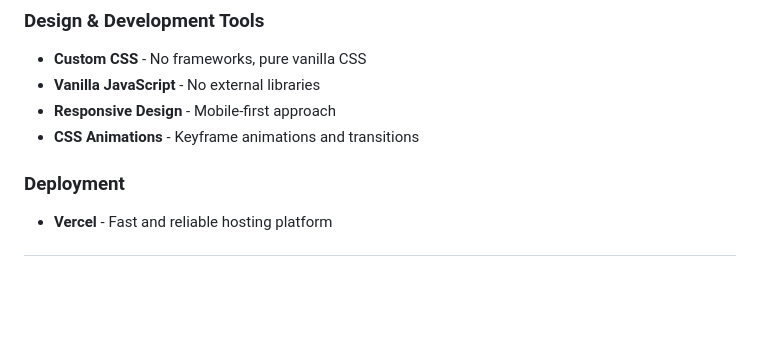
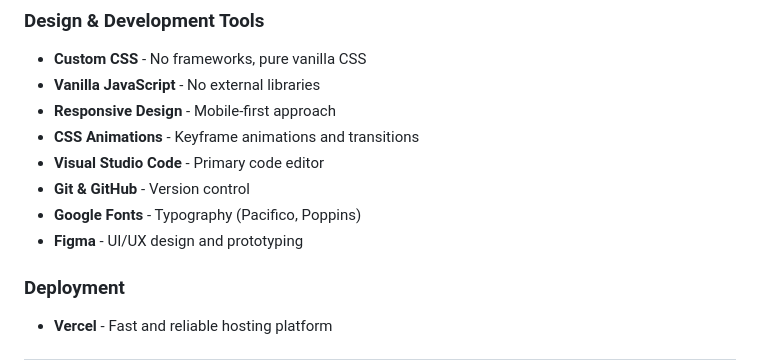
Before and after one commit to lionaloren/lionaloren, a Markdown page: README.md, the part around the change. Drawn GitHub-style; blank space fills up the shorter version.

```diff
--- a/README.md
+++ b/README.md
@@ -65,6 +65,10 @@ This portfolio website was designed and developed to present my work in an engag
 - **Vanilla JavaScript** - No external libraries
 - **Responsive Design** - Mobile-first approach
 - **CSS Animations** - Keyframe animations and transitions
+- **Visual Studio Code** - Primary code editor
+- **Git & GitHub** - Version control
+- **Google Fonts** - Typography (Pacifico, Poppins)
+- **Figma** - UI/UX design and prototyping
 
 ### Deployment
 - **Vercel** - Fast and reliable hosting platform
```
